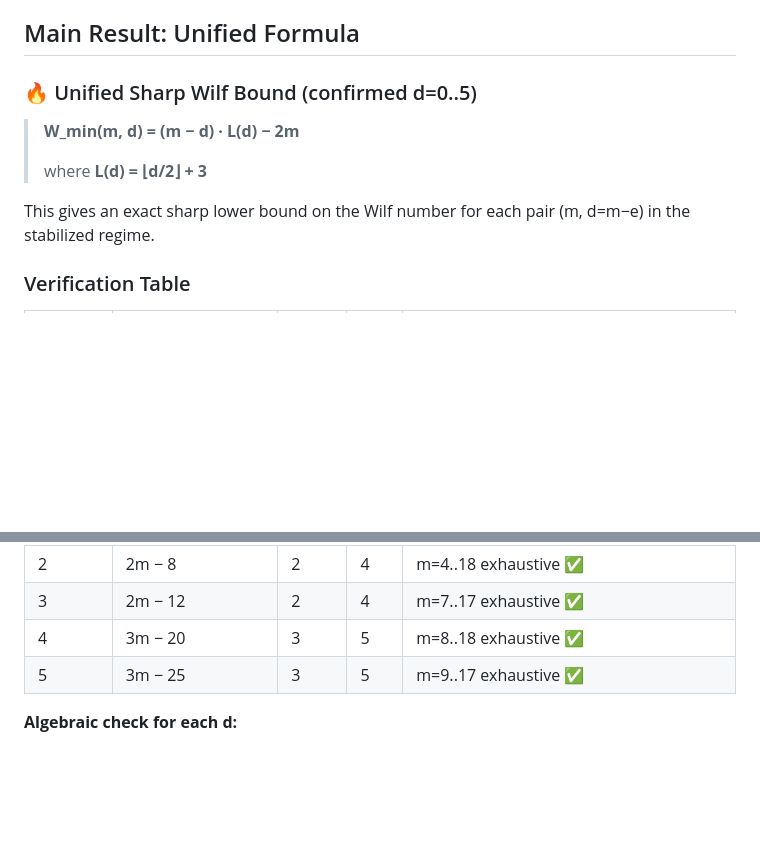
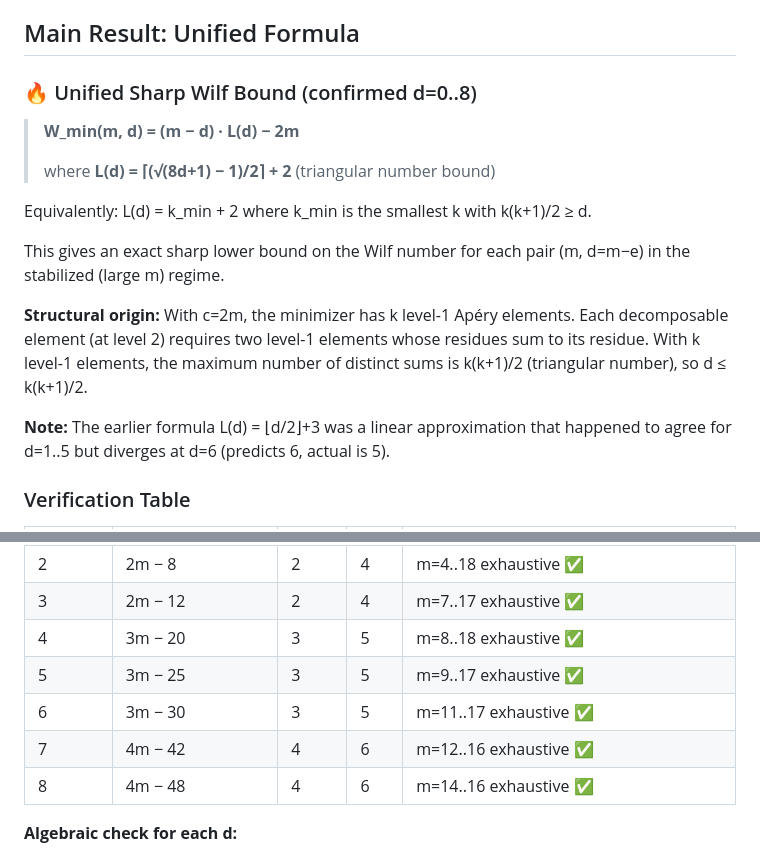
Before and after one commit to aciderix/Graph-Systems-Exploration, a Markdown page: numerical_semigroups/CONJECTURES.md, 2 parts joined by grey strips. Drawn GitHub-style; blank space fills up the shorter version.

```diff
--- a/numerical_semigroups/CONJECTURES.md
+++ b/numerical_semigroups/CONJECTURES.md
@@ -13,14 +13,24 @@ Wilf's conjecture (1978): W(S) ≥ 0 for all S. Open in general.
 
 ## Main Result: Unified Formula
 
-### 🔥 Unified Sharp Wilf Bound (confirmed d=0..5)
+### 🔥 Unified Sharp Wilf Bound (confirmed d=0..8)
 
 > **W_min(m, d) = (m − d) · L(d) − 2m**
 >
-> where **L(d) = ⌊d/2⌋ + 3**
+> where **L(d) = ⌈(√(8d+1) − 1)/2⌉ + 2** (triangular number bound)
+
+Equivalently: L(d) = k_min + 2 where k_min is the smallest k with k(k+1)/2 ≥ d.
 
 This gives an exact sharp lower bound on the Wilf number for each pair (m, d=m−e)
-in the stabilized regime.
+in the stabilized (large m) regime.
+
+**Structural origin:** With c=2m, the minimizer has k level-1 Apéry elements.
+Each decomposable element (at level 2) requires two level-1 elements whose residues
+sum to its residue. With k level-1 elements, the maximum number of distinct sums
+is k(k+1)/2 (triangular number), so d ≤ k(k+1)/2.
+
+**Note:** The earlier formula L(d) = ⌊d/2⌋+3 was a linear approximation that
+happened to agree for d=1..5 but diverges at d=6 (predicts 6, actual is 5).
 
 ### Verification Table
 
@@ -32,6 +42,9 @@ in the stabilized regime.
 | 3 | 2m − 12 | 2 | 4 | m=7..17 exhaustive ✅ |
 | 4 | 3m − 20 | 3 | 5 | m=8..18 exhaustive ✅ |
 | 5 | 3m − 25 | 3 | 5 | m=9..17 exhaustive ✅ |
+| 6 | 3m − 30 | 3 | 5 | m=11..17 exhaustive ✅ |
+| 7 | 4m − 42 | 4 | 6 | m=12..16 exhaustive ✅ |
+| 8 | 4m − 48 | 4 | 6 | m=14..16 exhaustive ✅ |
 
 **Algebraic check for each d:**
 - d=1: (m−1)·3 − 2m = 3m−3−2m = **m−3** ✓
```
Also changed, not shown: other parts of numerical_semigroups/CONJECTURES.md (+67 -4 lines).
